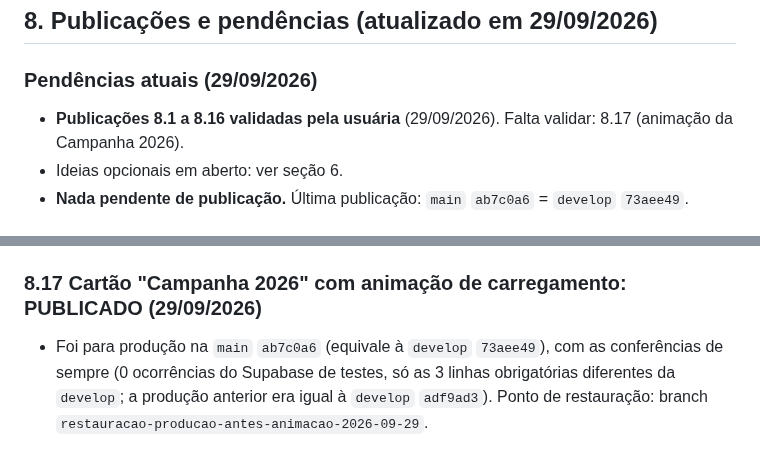
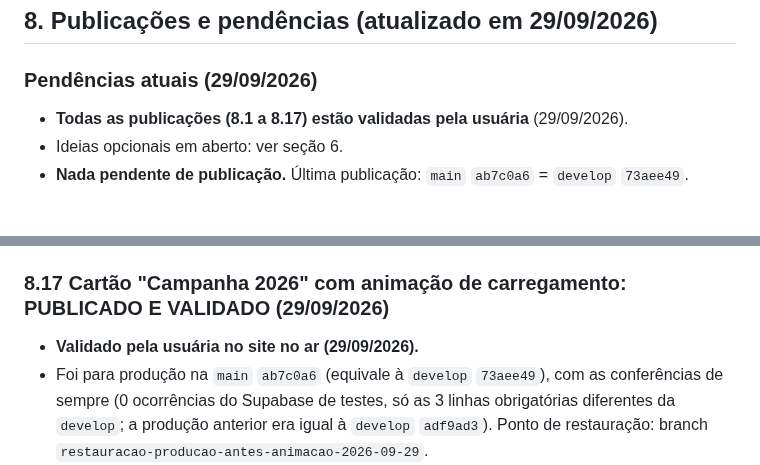
Before and after one commit to alliedit-preventivas/checklist-alliedit, a Markdown page: RESUMO-AJUSTES.md, 2 parts joined by grey strips. Rendered like a GitHub page.

Commit message:
Resumo: animação da Campanha 2026 validada em produção
Co-Authored-By: Claude Opus 5.5 <noreply@anthropic.com>
Claude-Session: https://claude.ai/code/session_011p1r2AKo65zLL4C7VaCPFh

```diff
--- a/RESUMO-AJUSTES.md
+++ b/RESUMO-AJUSTES.md
@@ -198,7 +198,7 @@ Só com autorização explícita da usuária ("pode publicar"):
 ## 8. Publicações e pendências (atualizado em 29/09/2026)
 
 ### Pendências atuais (29/09/2026)
-- **Publicações 8.1 a 8.16 validadas pela usuária** (29/09/2026). Falta validar: 8.17 (animação da Campanha 2026).
+- **Todas as publicações (8.1 a 8.17) estão validadas pela usuária** (29/09/2026).
 - Ideias opcionais em aberto: ver seção 6.
 - **Nada pendente de publicação.** Última publicação: `main` `ab7c0a6` = `develop` `73aee49`.
 
@@ -353,7 +353,8 @@ Quando o técnico corrige o último campo obrigatório que faltava, aparece a ja
 - Colunas: Código, Nome da loja, Regional, Status (mesma etiqueta da Lista de lojas), Data da preventiva, Técnico e Comentário (quebra de linha preservada). Busca por loja, técnico ou texto do comentário e filtro por Regional, com "Limpar filtros".
 - Entram também lojas com checklist ainda em andamento que já marcaram "Sim". Lojas de teste (`LOJAS_TESTE`) não entram. Função `renderPainelComentarios`.
 
-### 8.17 Cartão "Campanha 2026" com animação de carregamento: PUBLICADO (29/09/2026)
+### 8.17 Cartão "Campanha 2026" com animação de carregamento: PUBLICADO E VALIDADO (29/09/2026)
+- **Validado pela usuária no site no ar (29/09/2026).**
 - Foi para produção na `main` `ab7c0a6` (equivale à `develop` `73aee49`), com as conferências de sempre (0 ocorrências do Supabase de testes, só as 3 linhas obrigatórias diferentes da `develop`; a produção anterior era igual à `develop` `adf9ad3`). Ponto de restauração: branch `restauracao-producao-antes-animacao-2026-09-29`.
 - Pedido da usuária: ao abrir o Dashboard (com login e link da gestão), o **número sobe de 0% até a porcentagem real**, e o **anel** e a **barrinha** enchem junto, como um "loading", com um brilho que passa pela barra enquanto carrega (cerca de 1 a 2 segundos, começa rápido e desacelera no final).
 - A animação roda **só ao abrir ou recarregar a página (F5)** (ajuste pedido pela usuária). Quando os dados se atualizam sozinhos (a cada 20 s ou ao voltar para a aba), a porcentagem muda direto, sem animar. Com "reduzir animações" ligado no computador/celular, os valores aparecem direto. Função `pnAnimarCampanha`.
```
